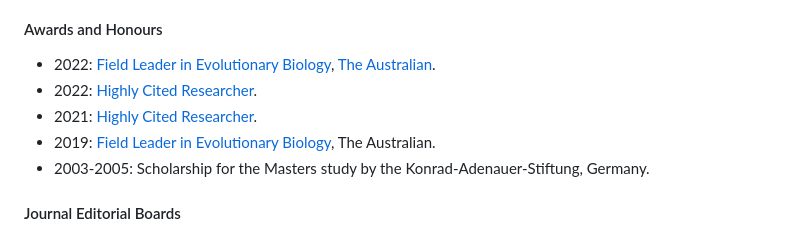
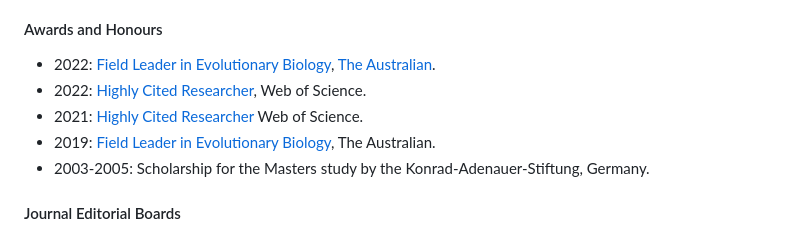
Before and after one commit to bqminh/bqminh.github.io, a Markdown page: people/minh/index.md, the part around the change. Drawn GitHub-style.

Commit message:
update Minh profile with awards

```diff
--- a/people/minh/index.md
+++ b/people/minh/index.md
@@ -57,8 +57,8 @@ techniques for phylogenetics from ultra-large genomic data.
 #### Awards and Honours
 
 * 2022: [Field Leader in Evolutionary Biology](https://www.leagueofscholars.com/media/2023%20RESEARCH%20Magazine.pdf), [The Australian](https://www.theaustralian.com.au/special-reports/amphibians-are-endangered-and-not-yet-well-understood/news-story/788f9d180eb8288326f25f3fff7948b7).
-* 2022: [Highly Cited Researcher](https://recognition.webofscience.com/awards/highly-cited/2022/).
-* 2021: [Highly Cited Researcher](https://recognition.webofscience.com/awards/highly-cited/2021/).
+* 2022: [Highly Cited Researcher](https://recognition.webofscience.com/awards/highly-cited/2022/), Web of Science.
+* 2021: [Highly Cited Researcher](https://recognition.webofscience.com/awards/highly-cited/2021/) Web of Science.
 * 2019: [Field Leader in Evolutionary Biology](https://specialreports.theaustralian.com.au/1540291/life-sciences-earth-sciences/), The Australian.
 * 2003-2005: Scholarship for the Masters study by the Konrad-Adenauer-Stiftung, Germany.
 
```
